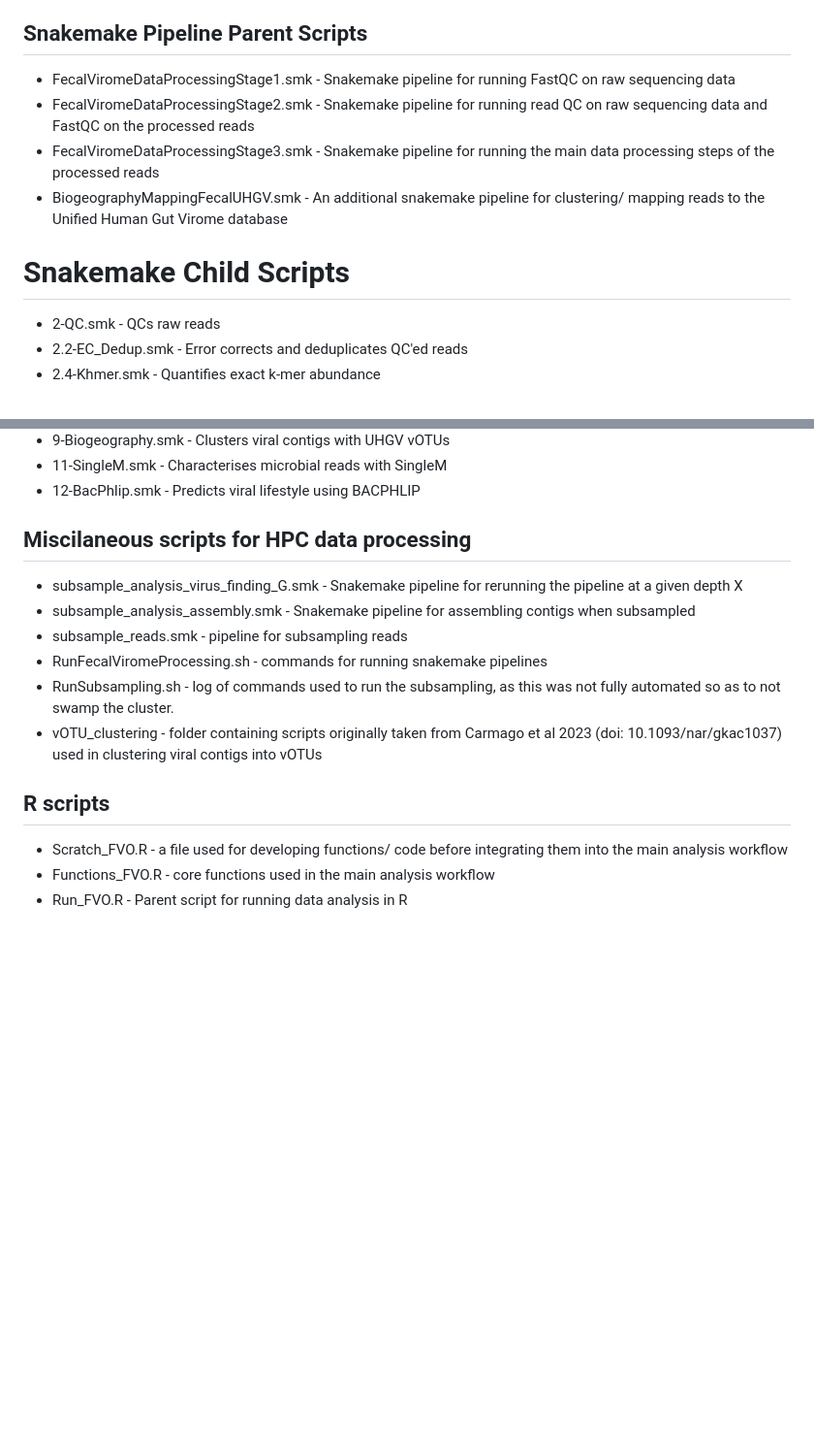
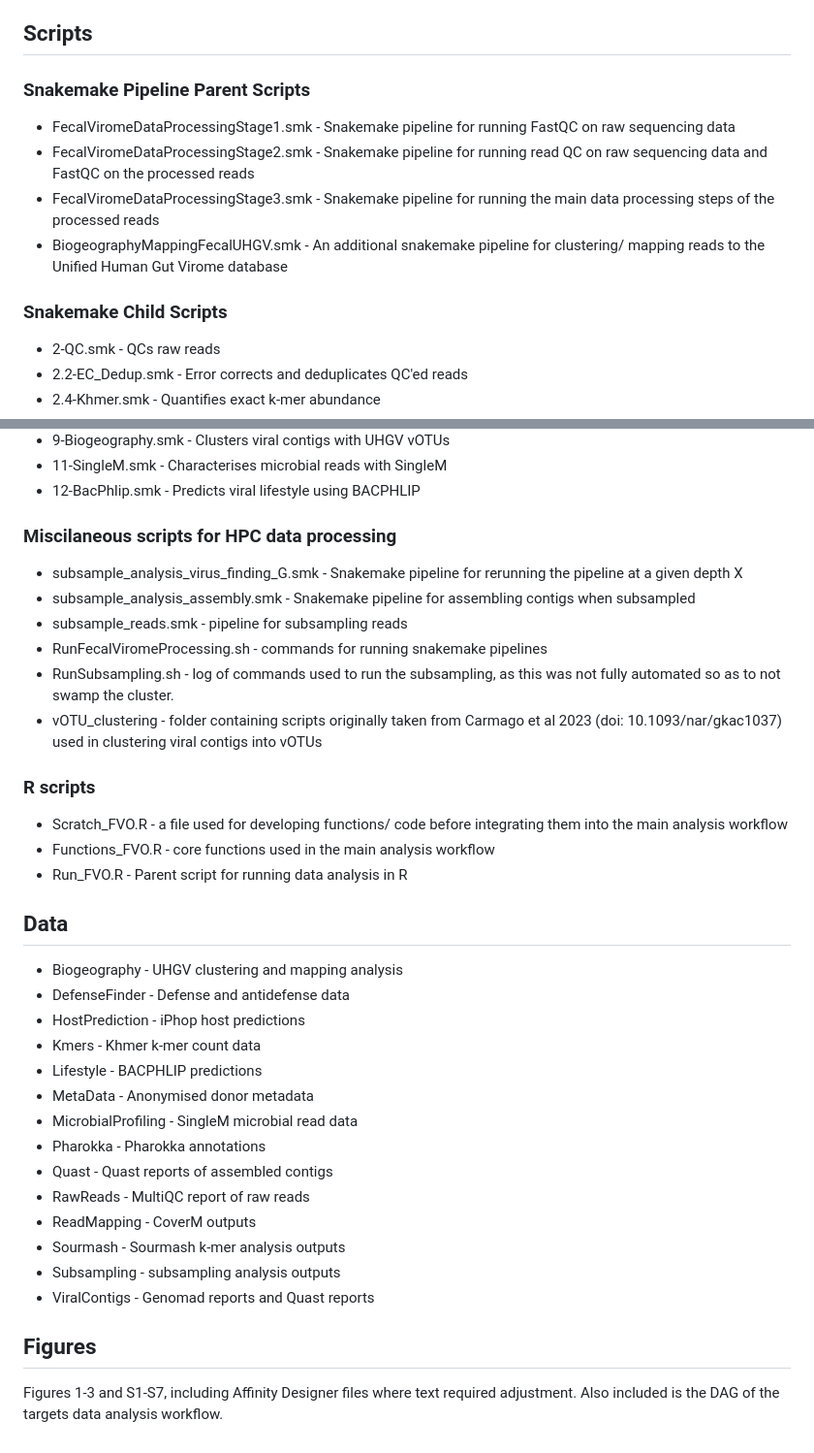
Before and after one commit to LSHillary/FecalViromeOptimisation, a Markdown page: README.md, 2 parts joined by grey strips. Shown: that part at 97% size. Drawn GitHub-style; blank space fills up the shorter version.

```diff
--- a/README.md
+++ b/README.md
@@ -7,13 +7,14 @@ Central repository for all code used in Hillary et al. 2025. This repository is
 - scripts - contains both snakemake and python scripts used to process raw sequencing data, and R scripts used to analyse the processed tsvs and csvs, and to generate the figures for the manuscript
 - _targets.R - Targets script that defines the R data analysis workflow
 
-## Snakemake Pipeline Parent Scripts
+## Scripts
+### Snakemake Pipeline Parent Scripts
 - FecalViromeDataProcessingStage1.smk - Snakemake pipeline for running FastQC on raw sequencing data
 - FecalViromeDataProcessingStage2.smk - Snakemake pipeline for running read QC on raw sequencing data and FastQC on the processed reads
 - FecalViromeDataProcessingStage3.smk - Snakemake pipeline for running the main data processing steps of the processed reads
 - BiogeographyMappingFecalUHGV.smk - An additional snakemake pipeline for clustering/ mapping reads to the Unified Human Gut Virome database
 
-# Snakemake Child Scripts
+### Snakemake Child Scripts
 - 2-QC.smk - QCs raw reads
 - 2.2-EC_Dedup.smk - Error corrects and deduplicates QC'ed reads
 - 2.4-Khmer.smk - Quantifies exact k-mer abundance
@@ -30,7 +31,7 @@ Central repository for all code used in Hillary et al. 2025. This repository is
 - 11-SingleM.smk - Characterises microbial reads with SingleM
 - 12-BacPhlip.smk - Predicts viral lifestyle using BACPHLIP
 
-## Miscilaneous scripts for HPC data processing
+### Miscilaneous scripts for HPC data processing
 - subsample_analysis_virus_finding_<X>G.smk - Snakemake pipeline for rerunning the pipeline at a given depth X
 - subsample_analysis_assembly.smk - Snakemake pipeline for assembling contigs when subsampled
 - subsample_reads.smk - pipeline for subsampling reads
@@ -38,7 +39,26 @@ Central repository for all code used in Hillary et al. 2025. This repository is
 - RunSubsampling.sh - log of commands used to run the subsampling, as this was not fully automated so as to not swamp the cluster.
 - vOTU_clustering - folder containing scripts originally taken from Carmago et al 2023 (doi: 10.1093/nar/gkac1037) used in clustering viral contigs into vOTUs
 
-## R scripts
+### R scripts
 - Scratch_FVO.R - a file used for developing functions/ code before integrating them into the main analysis workflow
 - Functions_FVO.R - core functions used in the main analysis workflow
 - Run_FVO.R - Parent script for running data analysis in R
+
+## Data
+- Biogeography - UHGV clustering and mapping analysis
+- DefenseFinder - Defense and antidefense data
+- HostPrediction - iPhop host predictions
+- Kmers - Khmer k-mer count data
+- Lifestyle - BACPHLIP predictions
+- MetaData - Anonymised donor metadata
+- MicrobialProfiling - SingleM microbial read data
+- Pharokka - Pharokka annotations
+- Quast - Quast reports of assembled contigs
+- RawReads - MultiQC report of raw reads
+- ReadMapping - CoverM outputs
+- Sourmash - Sourmash k-mer analysis outputs
+- Subsampling - subsampling analysis outputs
+- ViralContigs - Genomad reports and Quast reports
+
+## Figures
+Figures 1-3 and S1-S7, including Affinity Designer files where text required adjustment. Also included is the DAG of the targets data analysis workflow.
```
